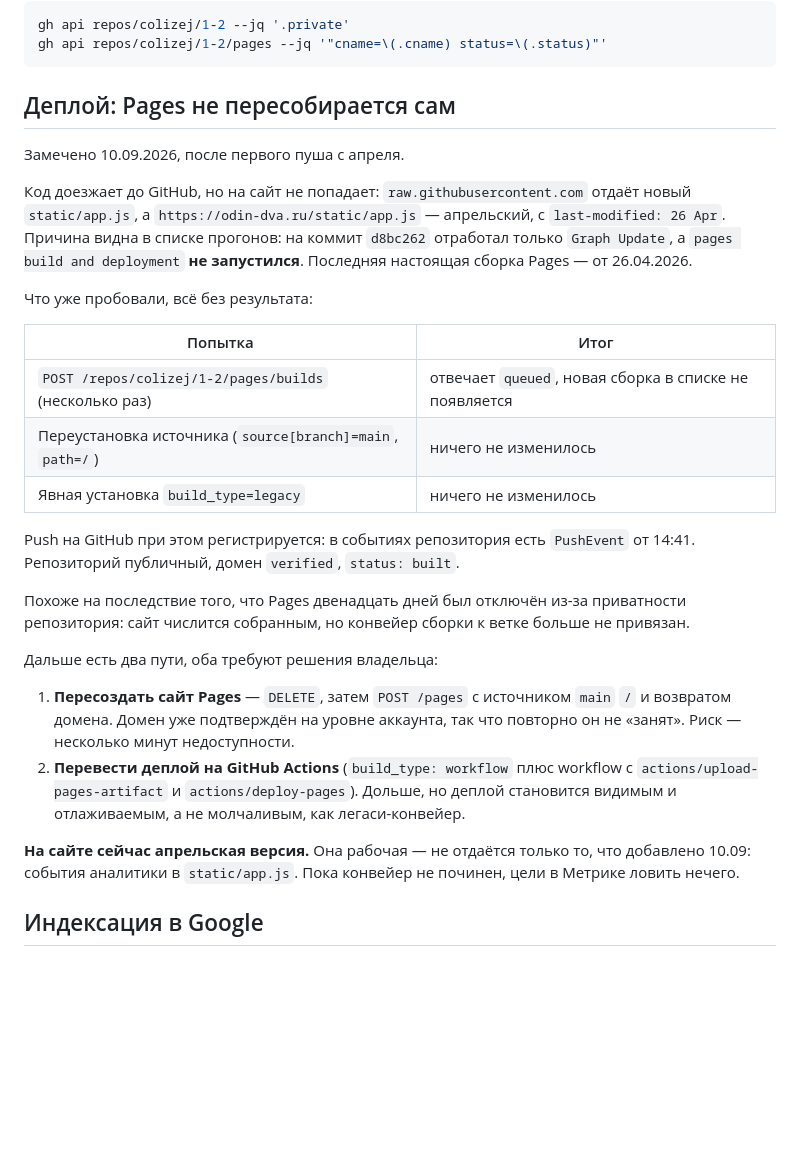
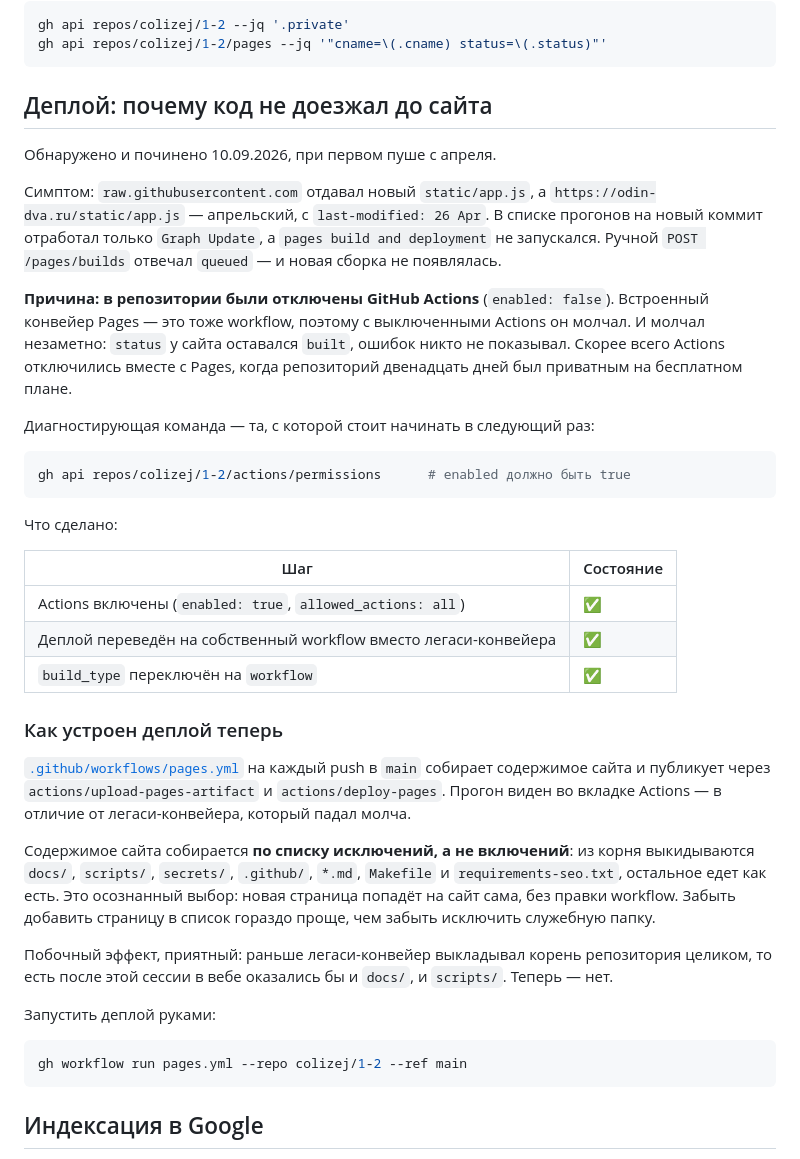
Before and after one commit to colizej/1-2, a Markdown page: docs/analytics/issues.md, the part around the change. GitHub-like rendering; blank space fills up the shorter version.

Commit message:
docs: настоящая причина сломанного деплоя — выключенные Actions
Предыдущая запись гадала на симптомах. На деле в репозитории стояло
actions/permissions enabled=false: встроенный конвейер Pages сам работает
через Actions, поэтому и он молчал, и status у сайта оставался built.
Скорее всего отключилось вместе с Pages, пока репозиторий был приватным.

Записана диагностирующая команда и то, как устроен деплой теперь.

Co-Authored-By: Claude Opus 5 (1M context) <noreply@anthropic.com>

````diff
--- a/docs/analytics/issues.md
+++ b/docs/analytics/issues.md
@@ -115,42 +115,58 @@ gh api repos/colizej/1-2 --jq '.private'
 gh api repos/colizej/1-2/pages --jq '"cname=\(.cname) status=\(.status)"'
 ```
 
-## Деплой: Pages не пересобирается сам
+## Деплой: почему код не доезжал до сайта
 
-Замечено 10.09.2026, после первого пуша с апреля.
+Обнаружено и починено 10.09.2026, при первом пуше с апреля.
 
-Код доезжает до GitHub, но на сайт не попадает: `raw.githubusercontent.com` отдаёт
-новый `static/app.js`, а `https://odin-dva.ru/static/app.js` — апрельский, с
-`last-modified: 26 Apr`. Причина видна в списке прогонов: на коммит `d8bc262`
-отработал только `Graph Update`, а `pages build and deployment` **не запустился**.
-Последняя настоящая сборка Pages — от 26.04.2026.
+Симптом: `raw.githubusercontent.com` отдавал новый `static/app.js`, а
+`https://odin-dva.ru/static/app.js` — апрельский, с `last-modified: 26 Apr`.
+В списке прогонов на новый коммит отработал только `Graph Update`, а
+`pages build and deployment` не запускался. Ручной `POST /pages/builds`
+отвечал `queued` — и новая сборка не появлялась.
 
-Что уже пробовали, всё без результата:
+**Причина: в репозитории были отключены GitHub Actions** (`enabled: false`).
+Встроенный конвейер Pages — это тоже workflow, поэтому с выключенными Actions
+он молчал. И молчал незаметно: `status` у сайта оставался `built`, ошибок никто
+не показывал. Скорее всего Actions отключились вместе с Pages, когда репозиторий
+двенадцать дней был приватным на бесплатном плане.
 
-| Попытка | Итог |
+Диагностирующая команда — та, с которой стоит начинать в следующий раз:
+
+```bash
+gh api repos/colizej/1-2/actions/permissions      # enabled должно быть true
+```
+
+Что сделано:
+
+| Шаг | Состояние |
 |---|---|
-| `POST /repos/colizej/1-2/pages/builds` (несколько раз) | отвечает `queued`, новая сборка в списке не появляется |
-| Переустановка источника (`source[branch]=main`, `path=/`) | ничего не изменилось |
-| Явная установка `build_type=legacy` | ничего не изменилось |
+| Actions включены (`enabled: true`, `allowed_actions: all`) | ✅ |
+| Деплой переведён на собственный workflow вместо легаси-конвейера | ✅ |
+| `build_type` переключён на `workflow` | ✅ |
 
-Push на GitHub при этом регистрируется: в событиях репозитория есть `PushEvent`
-от 14:41. Репозиторий публичный, домен `verified`, `status: built`.
+### Как устроен деплой теперь
 
-Похоже на последствие того, что Pages двенадцать дней был отключён из-за приватности
-репозитория: сайт числится собранным, но конвейер сборки к ветке больше не привязан.
+[`.github/workflows/pages.yml`](../../.github/workflows/pages.yml) на каждый push
+в `main` собирает содержимое сайта и публикует через `actions/upload-pages-artifact`
+и `actions/deploy-pages`. Прогон виден во вкладке Actions — в отличие от легаси-конвейера,
+который падал молча.
 
-Дальше есть два пути, оба требуют решения владельца:
+Содержимое сайта собирается **по списку исключений, а не включений**: из корня
+выкидываются `docs/`, `scripts/`, `secrets/`, `.github/`, `*.md`, `Makefile` и
+`requirements-seo.txt`, остальное едет как есть. Это осознанный выбор: новая страница
+попадёт на сайт сама, без правки workflow. Забыть добавить страницу в список гораздо
+проще, чем забыть исключить служебную папку.
 
-1. **Пересоздать сайт Pages** — `DELETE`, затем `POST /pages` с источником `main` `/`
-   и возвратом домена. Домен уже подтверждён на уровне аккаунта, так что повторно
-   он не «занят». Риск — несколько минут недоступности.
-2. **Перевести деплой на GitHub Actions** (`build_type: workflow` плюс workflow с
-   `actions/upload-pages-artifact` и `actions/deploy-pages`). Дольше, но деплой
-   становится видимым и отлаживаемым, а не молчаливым, как легаси-конвейер.
+Побочный эффект, приятный: раньше легаси-конвейер выкладывал корень репозитория
+целиком, то есть после этой сессии в вебе оказались бы и `docs/`, и `scripts/`.
+Теперь — нет.
 
-**На сайте сейчас апрельская версия.** Она рабочая — не отдаётся только то, что
-добавлено 10.09: события аналитики в `static/app.js`. Пока конвейер не починен,
-цели в Метрике ловить нечего.
+Запустить деплой руками:
+
+```bash
+gh workflow run pages.yml --repo colizej/1-2 --ref main
+```
 
 ## Индексация в Google
 
````
